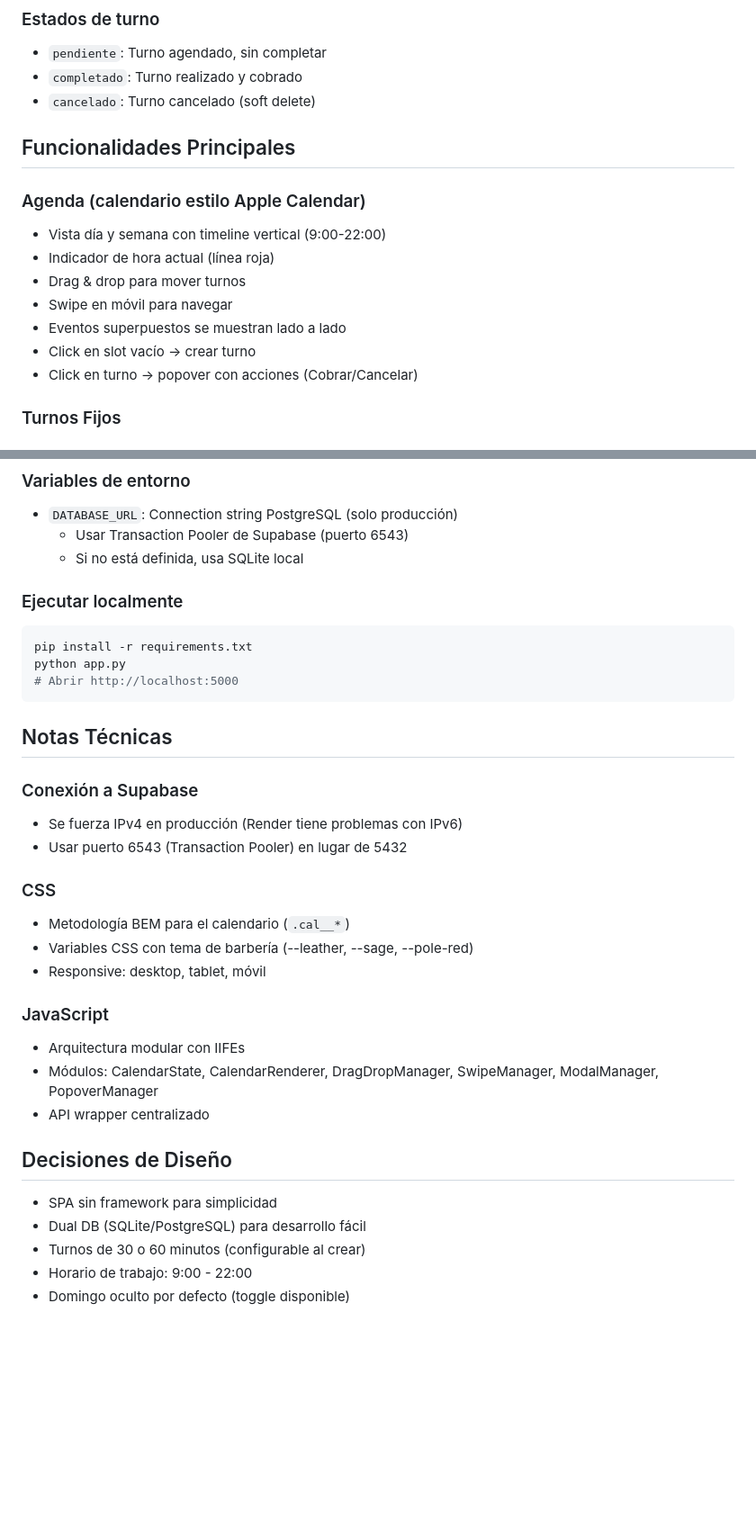
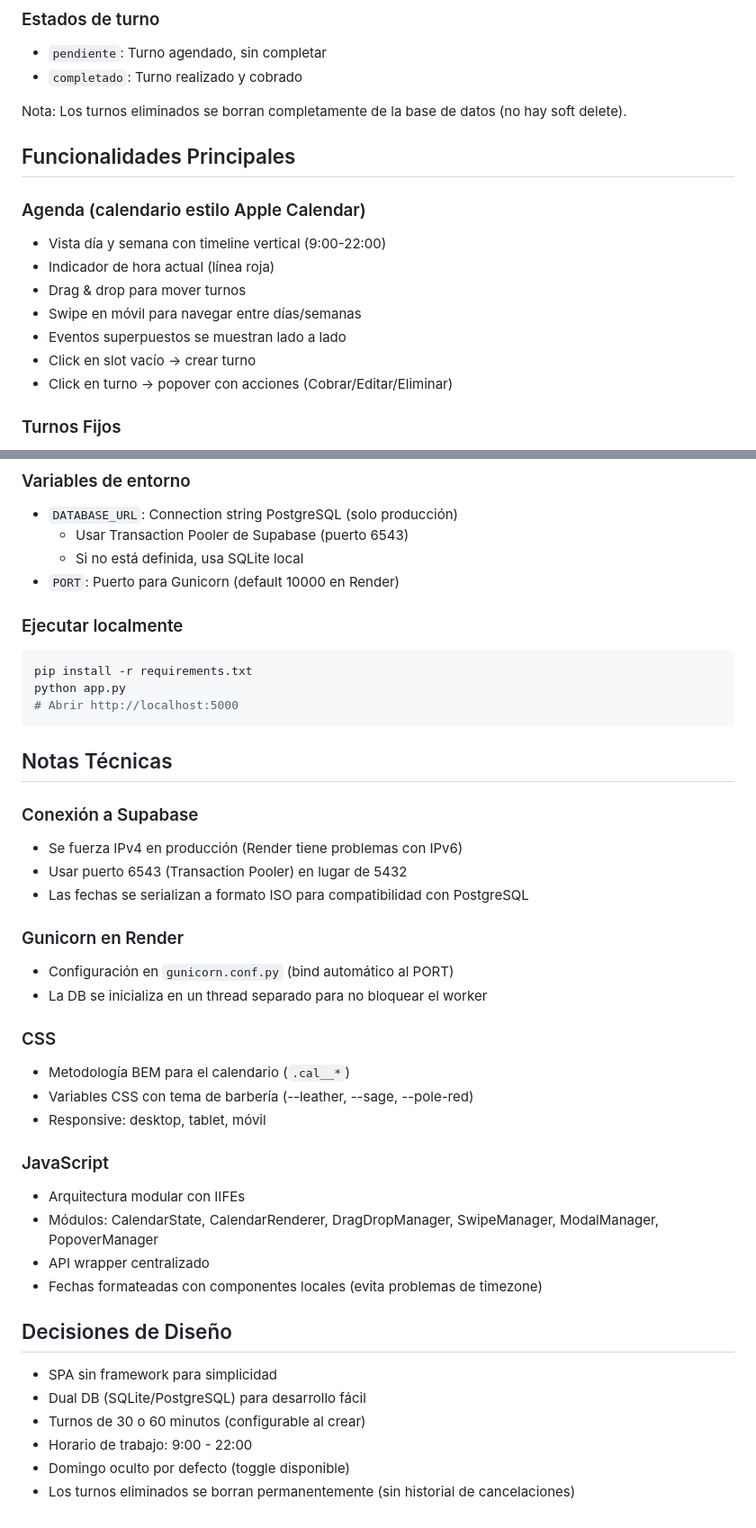
Before and after one commit to nehuborrajo/malta-barbershop, a Markdown page: CLAUDE.md, 2 parts joined by grey strips. Shown at 90% size. Rendered like a GitHub page; blank space fills up the shorter version.

Commit message:
Docs: actualizar CLAUDE.md con cambios recientes

````diff
--- a/CLAUDE.md
+++ b/CLAUDE.md
@@ -35,7 +36,8 @@ barberia-app/
 ### Estados de turno
 - `pendiente`: Turno agendado, sin completar
 - `completado`: Turno realizado y cobrado
-- `cancelado`: Turno cancelado (soft delete)
+
+Nota: Los turnos eliminados se borran completamente de la base de datos (no hay soft delete).
 
 ## Funcionalidades Principales
 
@@ -43,10 +45,10 @@ barberia-app/
 - Vista día y semana con timeline vertical (9:00-22:00)
 - Indicador de hora actual (línea roja)
 - Drag & drop para mover turnos
-- Swipe en móvil para navegar
+- Swipe en móvil para navegar entre días/semanas
 - Eventos superpuestos se muestran lado a lado
 - Click en slot vacío → crear turno
-- Click en turno → popover con acciones (Cobrar/Cancelar)
+- Click en turno → popover con acciones (Cobrar/Editar/Eliminar)
 
 ### Turnos Fijos
 - Clientes que vienen siempre el mismo día/hora
@@ -91,6 +93,7 @@ GET  /api/metricas                      # Estadísticas
 - `DATABASE_URL`: Connection string PostgreSQL (solo producción)
   - Usar Transaction Pooler de Supabase (puerto 6543)
   - Si no está definida, usa SQLite local
+- `PORT`: Puerto para Gunicorn (default 10000 en Render)
 
 ### Ejecutar localmente
 ```bash
@@ -104,6 +107,11 @@ python app.py
 ### Conexión a Supabase
 - Se fuerza IPv4 en producción (Render tiene problemas con IPv6)
 - Usar puerto 6543 (Transaction Pooler) en lugar de 5432
+- Las fechas se serializan a formato ISO para compatibilidad con PostgreSQL
+
+### Gunicorn en Render
+- Configuración en `gunicorn.conf.py` (bind automático al PORT)
+- La DB se inicializa en un thread separado para no bloquear el worker
 
 ### CSS
 - Metodología BEM para el calendario (`.cal__*`)
@@ -114,6 +122,7 @@ python app.py
 - Arquitectura modular con IIFEs
 - Módulos: CalendarState, CalendarRenderer, DragDropManager, SwipeManager, ModalManager, PopoverManager
 - API wrapper centralizado
+- Fechas formateadas con componentes locales (evita problemas de timezone)
 
 ## Decisiones de Diseño
 - SPA sin framework para simplicidad
@@ -121,3 +130,4 @@ python app.py
 - Turnos de 30 o 60 minutos (configurable al crear)
 - Horario de trabajo: 9:00 - 22:00
 - Domingo oculto por defecto (toggle disponible)
+- Los turnos eliminados se borran permanentemente (sin historial de cancelaciones)
````
Also changed, not shown: other parts of CLAUDE.md (+3 -2 lines).
